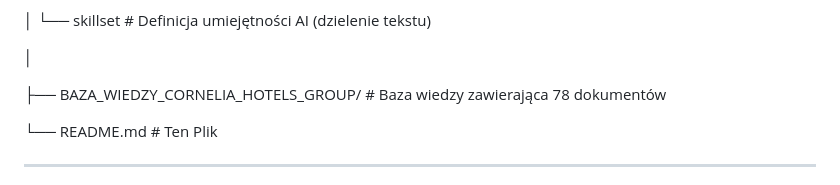
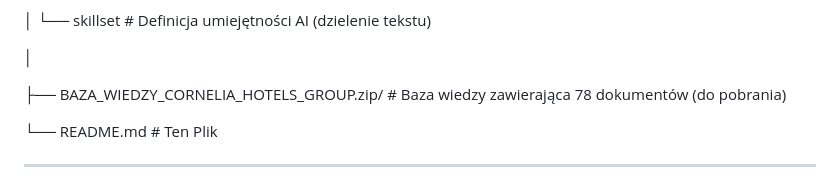
Before and after one commit to KamilLemanski/chg-agent, a Markdown page: README.md, the part around the change. GitHub-like rendering.

```diff
--- a/README.md
+++ b/README.md
@@ -107,7 +107,7 @@ chg-agent/
 
 │
 
-├── BAZA_WIEDZY_CORNELIA_HOTELS_GROUP/                # Baza wiedzy zawierająca 78 dokumentów
+├── BAZA_WIEDZY_CORNELIA_HOTELS_GROUP.zip/                # Baza wiedzy zawierająca 78 dokumentów (do pobrania)
 
 └── README.md                                         # Ten Plik
 
```
